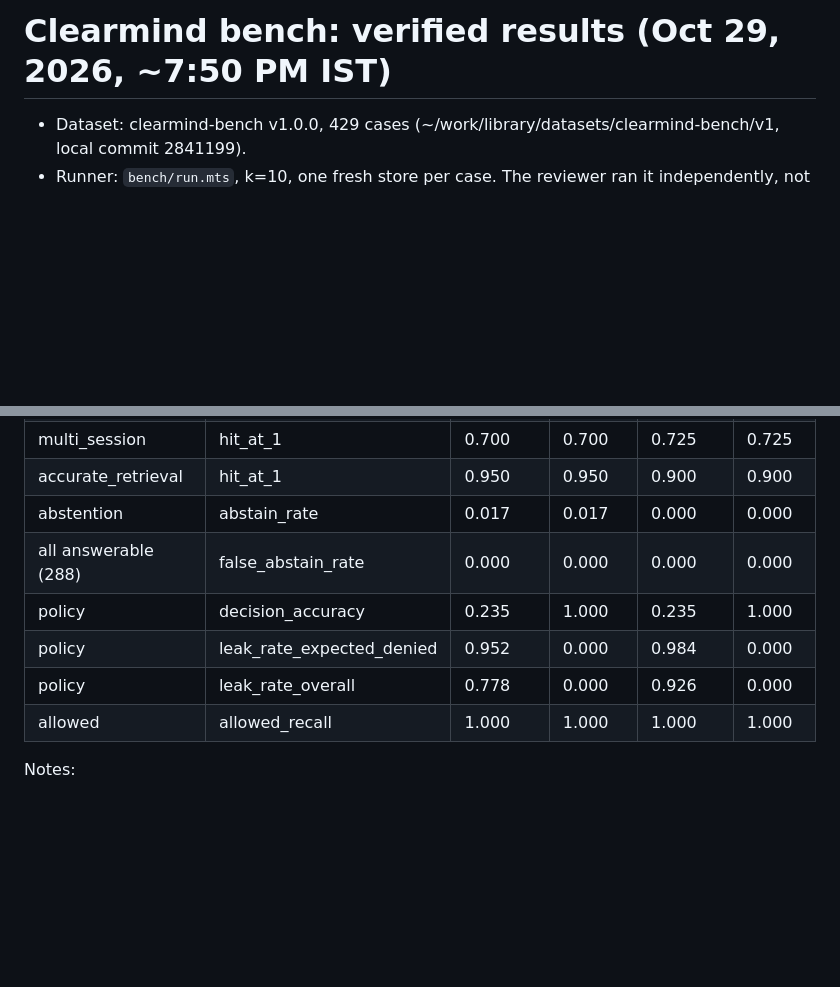
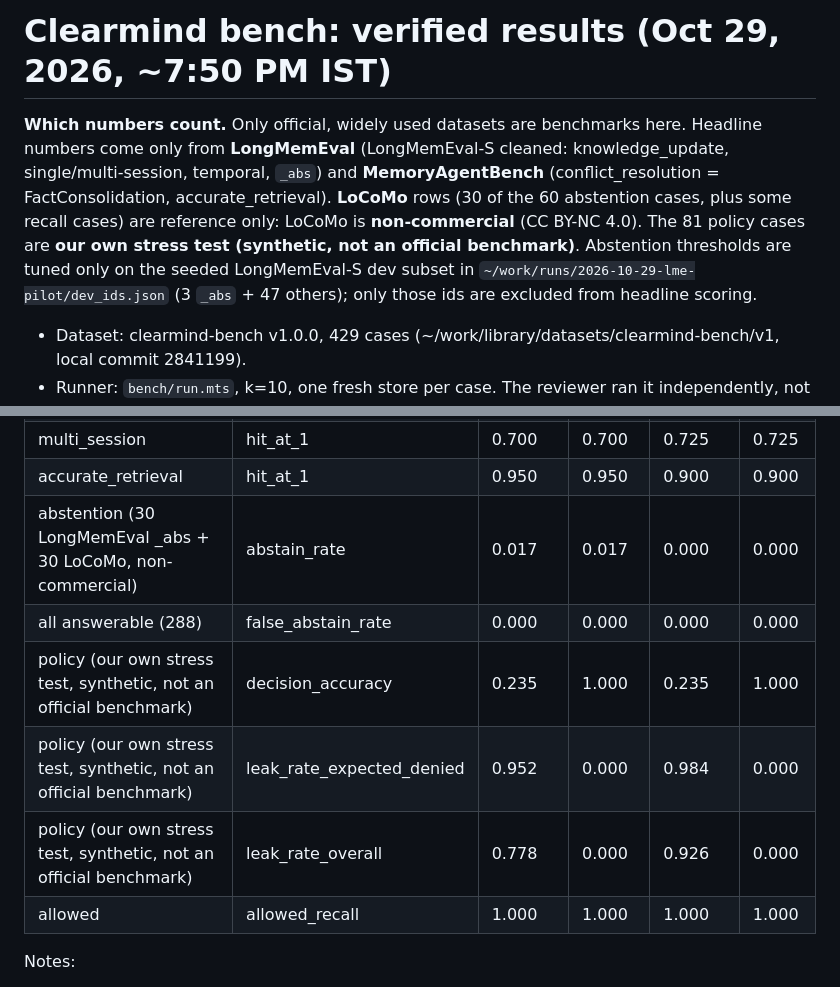
Before and after one commit to tirthpatel002/clearmind, a Markdown page: bench/RESULTS.md, 2 parts joined by grey strips. GitHub-like rendering; blank space fills up the shorter version.

```diff
--- a/bench/RESULTS.md
+++ b/bench/RESULTS.md
@@ -1,4 +1,6 @@
 # Clearmind bench: verified results (Oct 29, 2026, ~7:50 PM IST)
+
+**Which numbers count.** Only official, widely used datasets are benchmarks here. Headline numbers come only from **LongMemEval** (LongMemEval-S cleaned: knowledge_update, single/multi-session, temporal, `_abs`) and **MemoryAgentBench** (conflict_resolution = FactConsolidation, accurate_retrieval). **LoCoMo** rows (30 of the 60 abstention cases, plus some recall cases) are reference only: LoCoMo is **non-commercial** (CC BY-NC 4.0). The 81 policy cases are **our own stress test (synthetic, not an official benchmark)**. Abstention thresholds are tuned only on the seeded LongMemEval-S dev subset in `~/work/runs/2026-10-29-lme-pilot/dev_ids.json` (3 `_abs` + 47 others); only those ids are excluded from headline scoring.
 
 - Dataset: clearmind-bench v1.0.0, 429 cases (~/work/library/datasets/clearmind-bench/v1, local commit 2841199).
 - Runner: `bench/run.mts`, k=10, one fresh store per case. The reviewer ran it independently, not agy.
@@ -22,11 +24,11 @@
 | single_session | hit_at_1 | 0.950 | 0.950 | 0.800 | 0.800 |
 | multi_session | hit_at_1 | 0.700 | 0.700 | 0.725 | 0.725 |
 | accurate_retrieval | hit_at_1 | 0.950 | 0.950 | 0.900 | 0.900 |
-| abstention | abstain_rate | 0.017 | 0.017 | 0.000 | 0.000 |
+| abstention (30 LongMemEval _abs + 30 LoCoMo, non-commercial) | abstain_rate | 0.017 | 0.017 | 0.000 | 0.000 |
 | all answerable (288) | false_abstain_rate | 0.000 | 0.000 | 0.000 | 0.000 |
-| policy | decision_accuracy | 0.235 | 1.000 | 0.235 | 1.000 |
-| policy | leak_rate_expected_denied | 0.952 | 0.000 | 0.984 | 0.000 |
-| policy | leak_rate_overall | 0.778 | 0.000 | 0.926 | 0.000 |
+| policy (our own stress test, synthetic, not an official benchmark) | decision_accuracy | 0.235 | 1.000 | 0.235 | 1.000 |
+| policy (our own stress test, synthetic, not an official benchmark) | leak_rate_expected_denied | 0.952 | 0.000 | 0.984 | 0.000 |
+| policy (our own stress test, synthetic, not an official benchmark) | leak_rate_overall | 0.778 | 0.000 | 0.926 | 0.000 |
 | allowed | allowed_recall | 1.000 | 1.000 | 1.000 | 1.000 |
 
 Notes:
```
Also changed, not shown: bench/README.md (+7 -0 lines).
